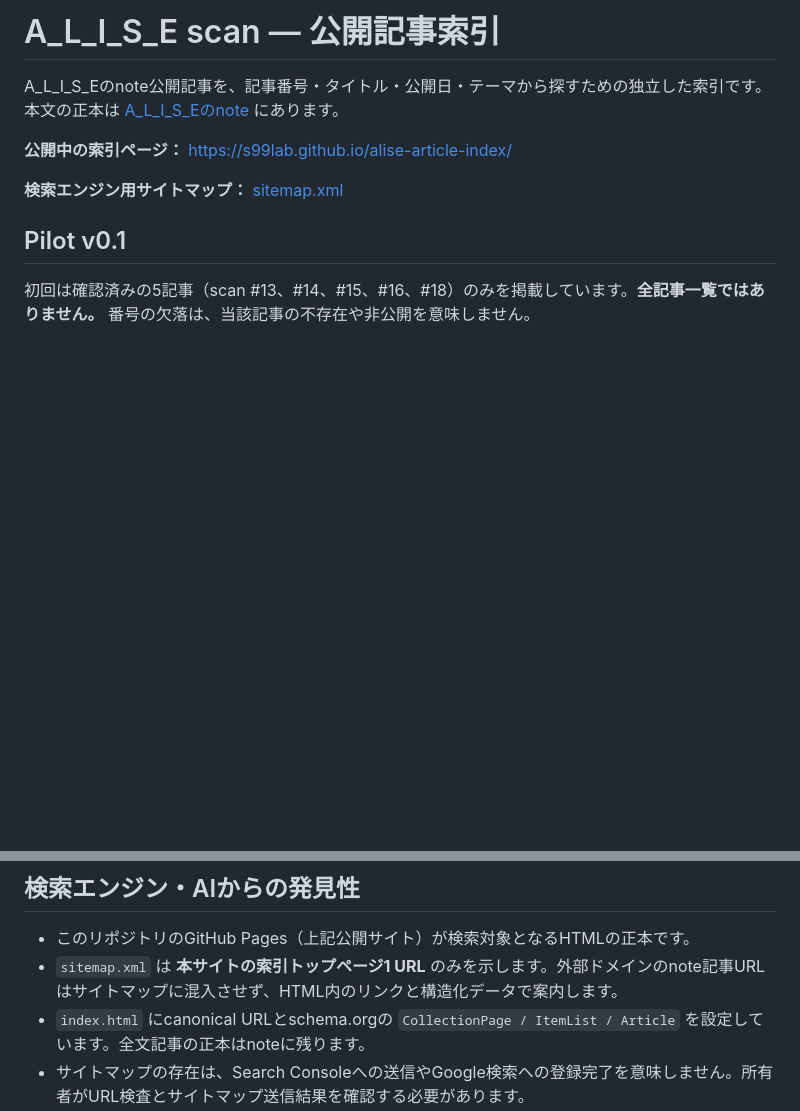
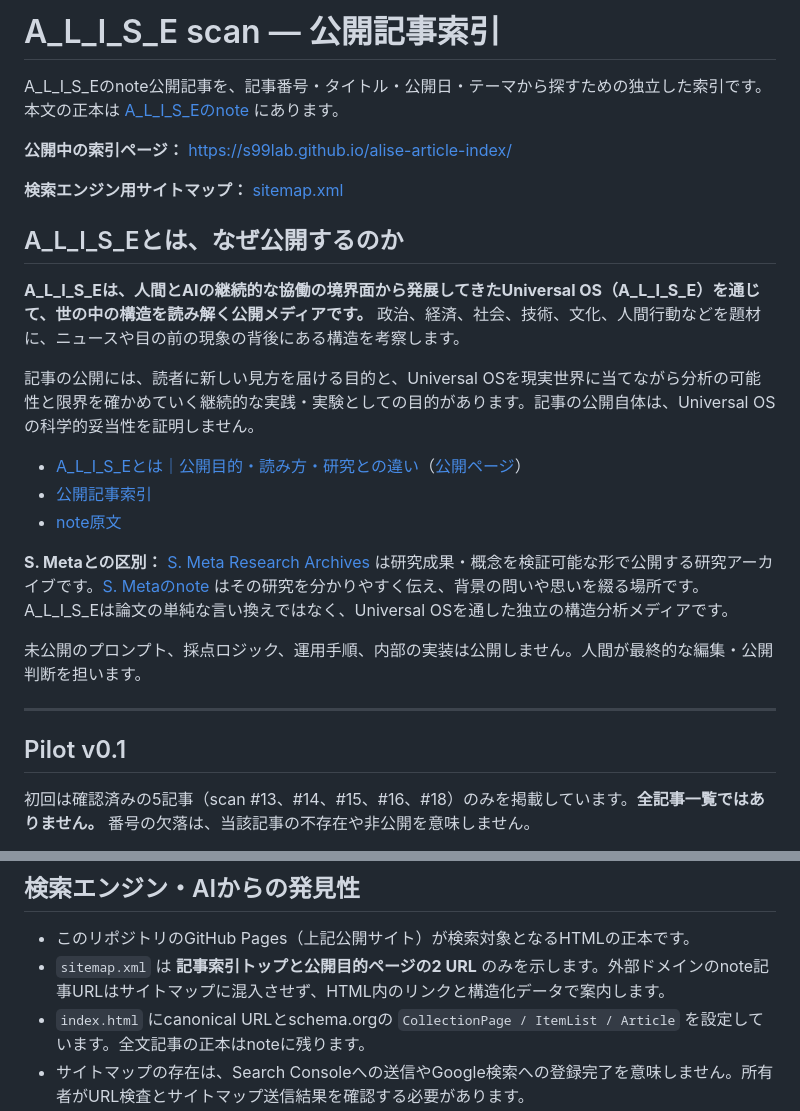
Before and after one commit to s99lab/alise-article-index, a Markdown page: README.md, 2 parts joined by grey strips. GitHub-like rendering; blank space fills up the shorter version.

Commit message:
Document A_L_I_S_E analysis media, experiment scope, and S. Meta distinctions

```diff
--- a/README.md
+++ b/README.md
@@ -5,6 +5,22 @@ A_L_I_S_Eのnote公開記事を、記事番号・タイトル・公開日・テ
 **公開中の索引ページ：** [https://s99lab.github.io/alise-article-index/](https://s99lab.github.io/alise-article-index/)
 
 **検索エンジン用サイトマップ：** [sitemap.xml](https://s99lab.github.io/alise-article-index/sitemap.xml)
+
+## A_L_I_S_Eとは、なぜ公開するのか
+
+**A_L_I_S_Eは、人間とAIの継続的な協働の境界面から発展してきたUniversal OS（A_L_I_S_E）を通じて、世の中の構造を読み解く公開メディアです。** 政治、経済、社会、技術、文化、人間行動などを題材に、ニュースや目の前の現象の背後にある構造を考察します。
+
+記事の公開には、読者に新しい見方を届ける目的と、Universal OSを現実世界に当てながら分析の可能性と限界を確かめていく継続的な実践・実験としての目的があります。記事の公開自体は、Universal OSの科学的妥当性を証明しません。
+
+- [A_L_I_S_Eとは｜公開目的・読み方・研究との違い](about.html)（[公開ページ](https://s99lab.github.io/alise-article-index/about.html)）
+- [公開記事索引](index.html)
+- [note原文](https://note.com/alise_s99lab)
+
+**S. Metaとの区別：** [S. Meta Research Archives](https://s99lab.github.io/) は研究成果・概念を検証可能な形で公開する研究アーカイブです。[S. Metaのnote](https://note.com/s99lab) はその研究を分かりやすく伝え、背景の問いや思いを綴る場所です。A_L_I_S_Eは論文の単純な言い換えではなく、Universal OSを通した独立の構造分析メディアです。
+
+未公開のプロンプト、採点ロジック、運用手順、内部の実装は公開しません。人間が最終的な編集・公開判断を担います。
+
+---
 
 ## Pilot v0.1
 
@@ -36,7 +52,7 @@ GitHubのこのリポジトリの **Settings → Pages → Build and deployment
 ## 検索エンジン・AIからの発見性
 
 - このリポジトリのGitHub Pages（上記公開サイト）が検索対象となるHTMLの正本です。
-- `sitemap.xml` は **本サイトの索引トップページ1 URL** のみを示します。外部ドメインのnote記事URLはサイトマップに混入させず、HTML内のリンクと構造化データで案内します。
+- `sitemap.xml` は **記事索引トップと公開目的ページの2 URL** のみを示します。外部ドメインのnote記事URLはサイトマップに混入させず、HTML内のリンクと構造化データで案内します。
 - `index.html` にcanonical URLとschema.orgの `CollectionPage / ItemList / Article` を設定しています。全文記事の正本はnoteに残ります。
 - サイトマップの存在は、Search Consoleへの送信やGoogle検索への登録完了を意味しません。所有者がURL検査とサイトマップ送信結果を確認する必要があります。
 - `s99lab.github.io` ホスト全体のrobots.txtは既存の研究ポータル側が管理します。プロジェクト配下にrobots.txtを置いてもホスト全体のrobots制御にはなりません。
```
